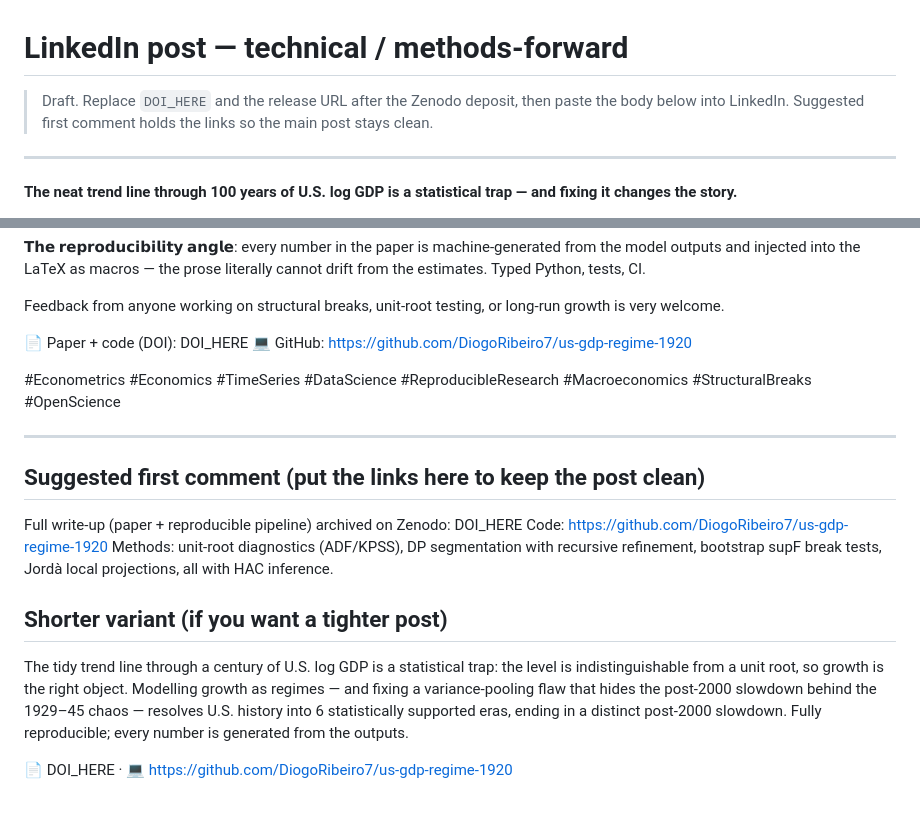
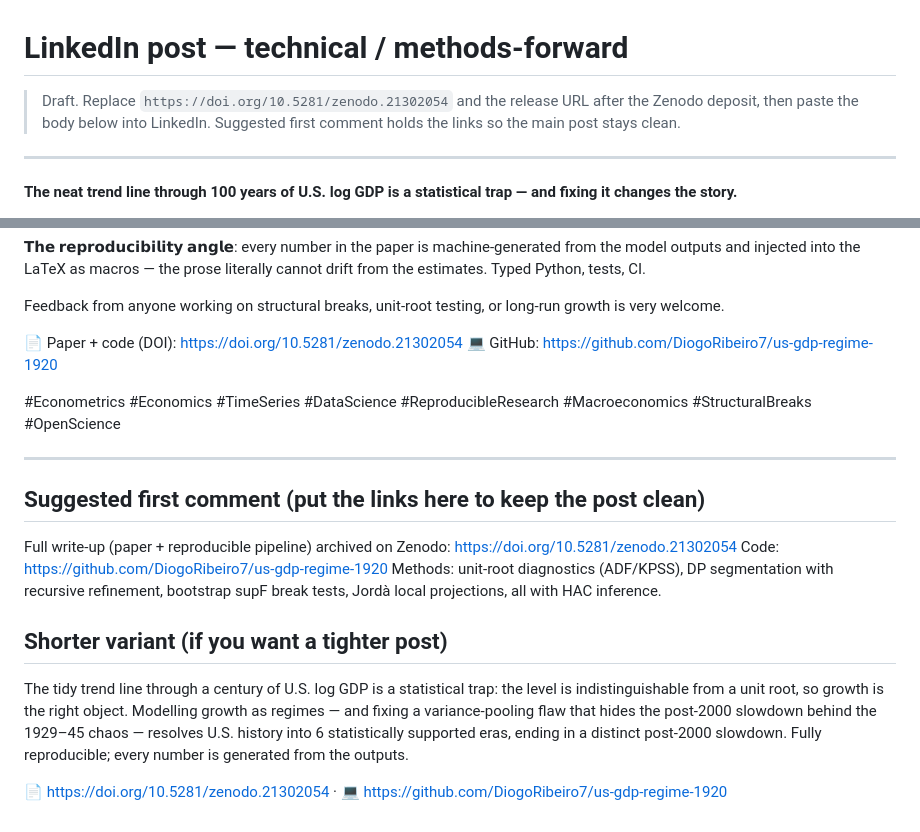
Before and after one commit to DiogoRibeiro7/us-gdp-regime-1920, a Markdown page: docs/linkedin_post.md, 2 parts joined by grey strips. Rendered like a GitHub page.

```diff
--- a/docs/linkedin_post.md
+++ b/docs/linkedin_post.md
@@ -1,6 +1,6 @@
 # LinkedIn post — technical / methods-forward
 
-> Draft. Replace `DOI_HERE` and the release URL after the Zenodo deposit, then
+> Draft. Replace `https://doi.org/10.5281/zenodo.21302054` and the release URL after the Zenodo deposit, then
 > paste the body below into LinkedIn. Suggested first comment holds the links so
 > the main post stays clean.
 
@@ -24,7 +24,7 @@ I just released a fully reproducible study of U.S. real GDP growth since 1920. A
 
 Feedback from anyone working on structural breaks, unit-root testing, or long-run growth is very welcome.
 
-📄 Paper + code (DOI): DOI_HERE
+📄 Paper + code (DOI): https://doi.org/10.5281/zenodo.21302054
 💻 GitHub: https://github.com/DiogoRibeiro7/us-gdp-regime-1920
 
 #Econometrics #Economics #TimeSeries #DataScience #ReproducibleResearch #Macroeconomics #StructuralBreaks #OpenScience
@@ -33,7 +33,7 @@ Feedback from anyone working on structural breaks, unit-root testing, or long-ru
 
 ## Suggested first comment (put the links here to keep the post clean)
 
-Full write-up (paper + reproducible pipeline) archived on Zenodo: DOI_HERE
+Full write-up (paper + reproducible pipeline) archived on Zenodo: https://doi.org/10.5281/zenodo.21302054
 Code: https://github.com/DiogoRibeiro7/us-gdp-regime-1920
 Methods: unit-root diagnostics (ADF/KPSS), DP segmentation with recursive refinement, bootstrap supF break tests, Jordà local projections, all with HAC inference.
 
@@ -41,4 +41,4 @@ Methods: unit-root diagnostics (ADF/KPSS), DP segmentation with recursive refine
 
 The tidy trend line through a century of U.S. log GDP is a statistical trap: the level is indistinguishable from a unit root, so growth is the right object. Modelling growth as regimes — and fixing a variance-pooling flaw that hides the post-2000 slowdown behind the 1929–45 chaos — resolves U.S. history into 6 statistically supported eras, ending in a distinct post-2000 slowdown. Fully reproducible; every number is generated from the outputs.
 
-📄 DOI_HERE · 💻 https://github.com/DiogoRibeiro7/us-gdp-regime-1920
+📄 https://doi.org/10.5281/zenodo.21302054 · 💻 https://github.com/DiogoRibeiro7/us-gdp-regime-1920
```
Also changed, not shown: README.md (+5 -5 lines).
